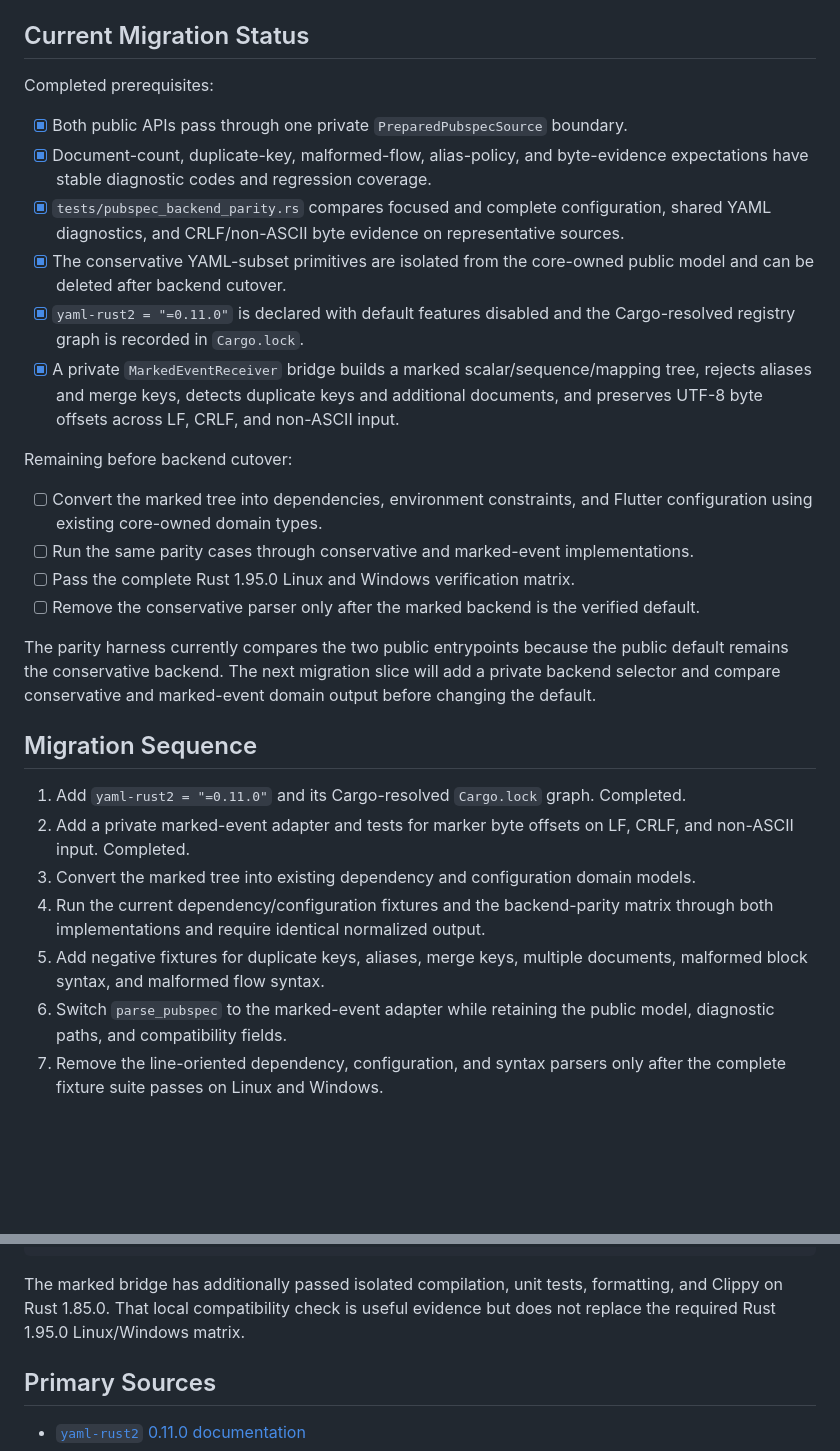
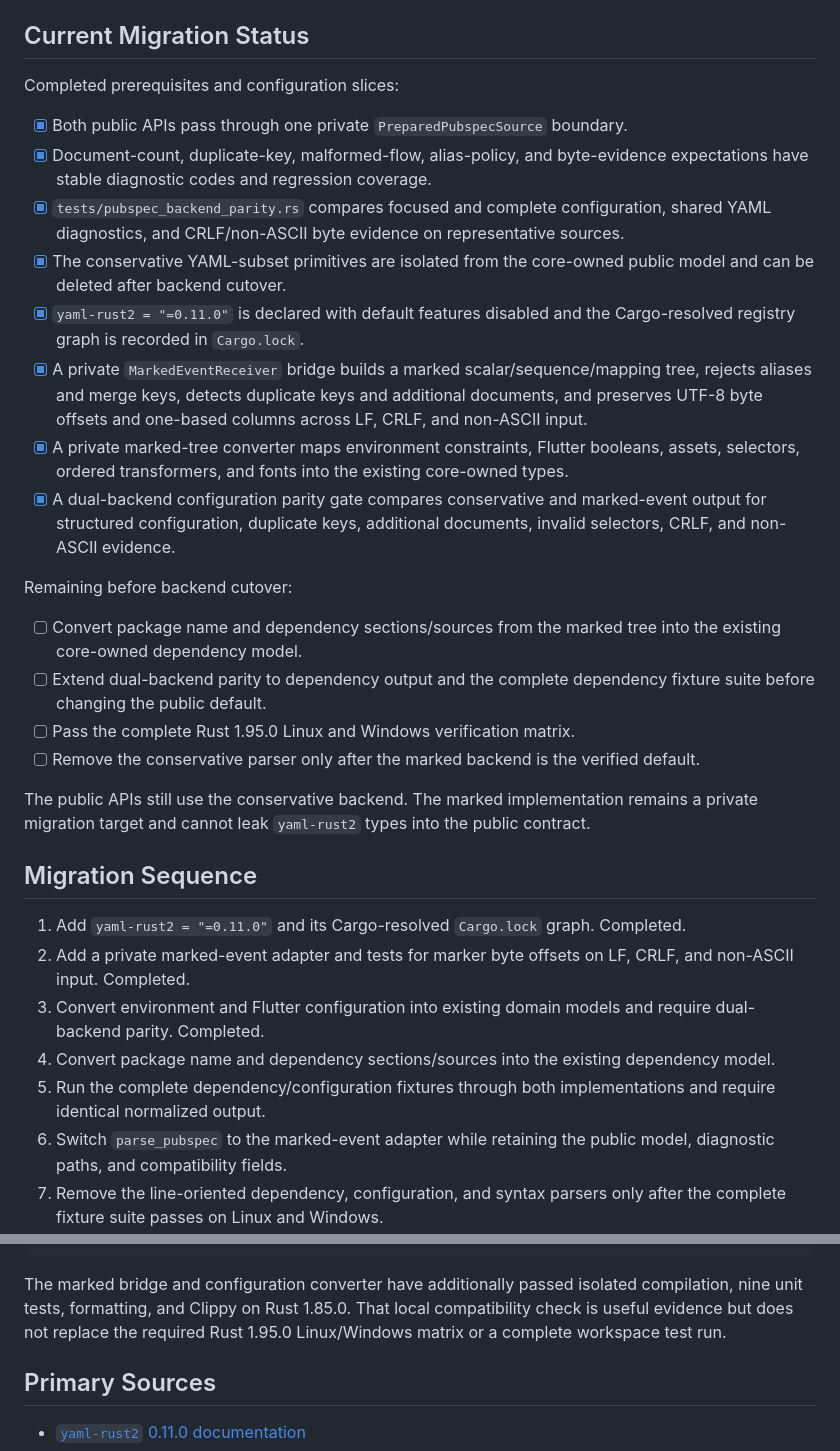
Before and after one commit to RusTokRs/dartscope, a Markdown page: docs/development/yaml-backend.md, 2 parts joined by grey strips. GitHub-like rendering; blank space fills up the shorter version.

Commit message:
docs: update marked backend migration status

````diff
--- a/docs/development/yaml-backend.md
+++ b/docs/development/yaml-backend.md
@@ -92,7 +92,7 @@ The private adapter must:
 
 ## Current Migration Status
 
-Completed prerequisites:
+Completed prerequisites and configuration slices:
 
 - [x] Both public APIs pass through one private `PreparedPubspecSource` boundary.
 - [x] Document-count, duplicate-key, malformed-flow, alias-policy, and byte-evidence
@@ -105,31 +105,35 @@ Completed prerequisites:
   Cargo-resolved registry graph is recorded in `Cargo.lock`.
 - [x] A private `MarkedEventReceiver` bridge builds a marked scalar/sequence/mapping tree,
   rejects aliases and merge keys, detects duplicate keys and additional documents, and
-  preserves UTF-8 byte offsets across LF, CRLF, and non-ASCII input.
+  preserves UTF-8 byte offsets and one-based columns across LF, CRLF, and non-ASCII input.
+- [x] A private marked-tree converter maps environment constraints, Flutter booleans,
+  assets, selectors, ordered transformers, and fonts into the existing core-owned types.
+- [x] A dual-backend configuration parity gate compares conservative and marked-event
+  output for structured configuration, duplicate keys, additional documents, invalid
+  selectors, CRLF, and non-ASCII evidence.
 
 Remaining before backend cutover:
 
-- [ ] Convert the marked tree into dependencies, environment constraints, and Flutter
-  configuration using existing core-owned domain types.
-- [ ] Run the same parity cases through conservative and marked-event implementations.
+- [ ] Convert package name and dependency sections/sources from the marked tree into the
+  existing core-owned dependency model.
+- [ ] Extend dual-backend parity to dependency output and the complete dependency fixture
+  suite before changing the public default.
 - [ ] Pass the complete Rust 1.95.0 Linux and Windows verification matrix.
 - [ ] Remove the conservative parser only after the marked backend is the verified default.
 
-The parity harness currently compares the two public entrypoints because the public
-default remains the conservative backend. The next migration slice will add a private
-backend selector and compare conservative and marked-event domain output before changing
-the default.
+The public APIs still use the conservative backend. The marked implementation remains a
+private migration target and cannot leak `yaml-rust2` types into the public contract.
 
 ## Migration Sequence
 
 1. Add `yaml-rust2 = "=0.11.0"` and its Cargo-resolved `Cargo.lock` graph. Completed.
 2. Add a private marked-event adapter and tests for marker byte offsets on LF, CRLF, and
    non-ASCII input. Completed.
-3. Convert the marked tree into existing dependency and configuration domain models.
-4. Run the current dependency/configuration fixtures and the backend-parity matrix through
-   both implementations and require identical normalized output.
-5. Add negative fixtures for duplicate keys, aliases, merge keys, multiple documents,
-   malformed block syntax, and malformed flow syntax.
+3. Convert environment and Flutter configuration into existing domain models and require
+   dual-backend parity. Completed.
+4. Convert package name and dependency sections/sources into the existing dependency model.
+5. Run the complete dependency/configuration fixtures through both implementations and
+   require identical normalized output.
 6. Switch `parse_pubspec` to the marked-event adapter while retaining the public model,
    diagnostic paths, and compatibility fields.
 7. Remove the line-oriented dependency, configuration, and syntax parsers only after the
@@ -151,9 +155,10 @@ $env:RUSTDOCFLAGS = "-D warnings"
 cargo doc --workspace --no-deps --locked
 ```
 
-The marked bridge has additionally passed isolated compilation, unit tests, formatting,
-and Clippy on Rust 1.85.0. That local compatibility check is useful evidence but does not
-replace the required Rust 1.95.0 Linux/Windows matrix.
+The marked bridge and configuration converter have additionally passed isolated
+compilation, nine unit tests, formatting, and Clippy on Rust 1.85.0. That local
+compatibility check is useful evidence but does not replace the required Rust 1.95.0
+Linux/Windows matrix or a complete workspace test run.
 
 ## Primary Sources
 
````
